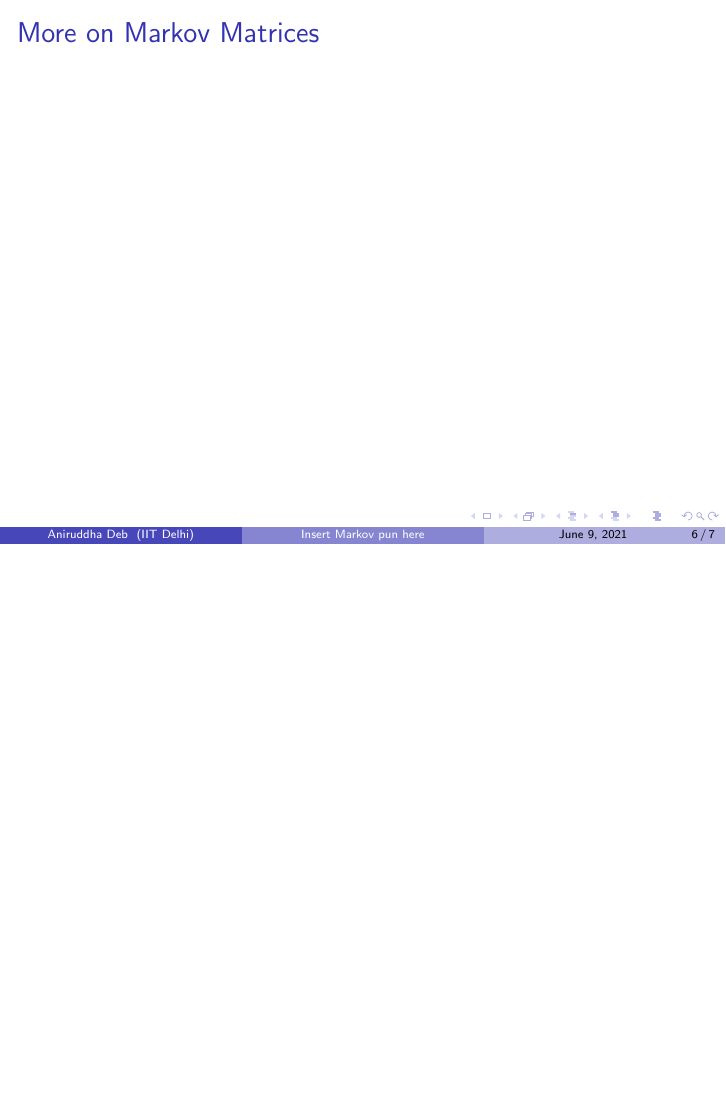
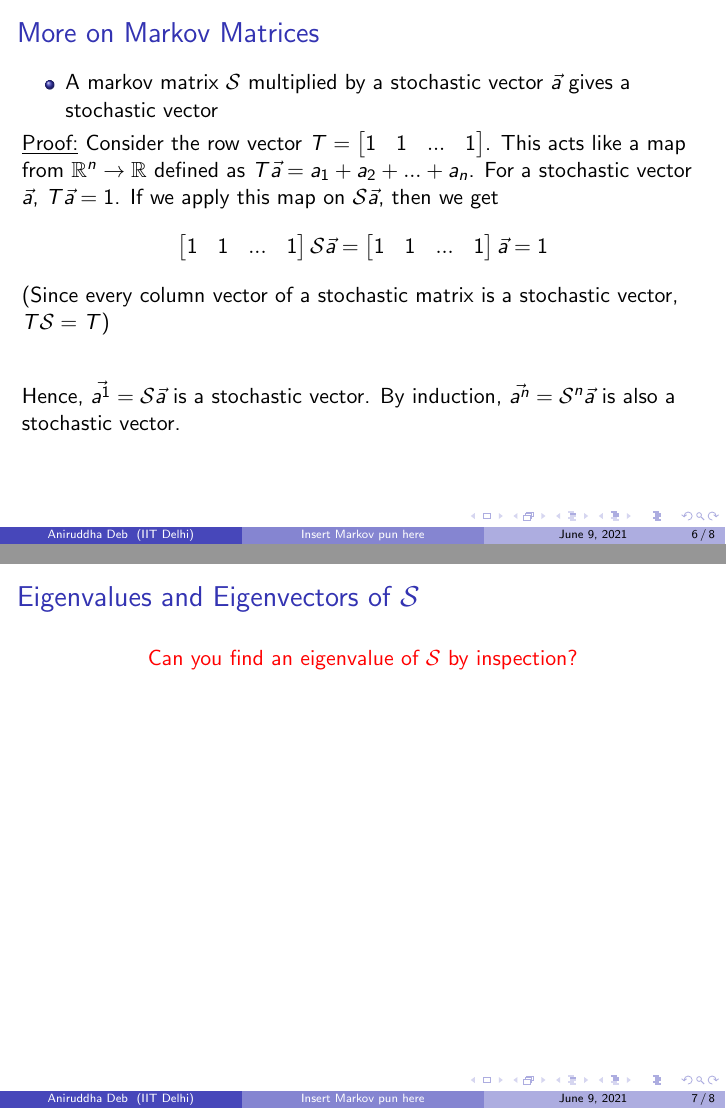
Before and after one commit to Aniruddha-Deb/markov_talk, LaTeX slides (presentation.tex): page 12 of 13 before the commit and pages 12 and 13 of 14 after it, the two joined at a grey line, the shorter picture padded with empty space. Compiled offline with pdfLaTeX.

Commit message:
Worked on one slide

```diff
--- a/presentation.tex
+++ b/presentation.tex
@@ -102,10 +102,27 @@ $n$ transitions.
 \end{frame}
 
 \begin{frame}[t]\frametitle{More on Markov Matrices}
-% prove that markov matrix x stochastic vector = stochastic vector
-% prove that 1 is always an eigenvector of a markov matrix
+\begin{itemize}
+	\item A markov matrix $\mathcal{S}$ multiplied by a stochastic vector $\vec{a}$ gives a stochastic vector
+\end{itemize}
+\underline{Proof:} Consider the row vector $T = \begin{bmatrix} 1 & 1 & ... & 1 \end{bmatrix}$.
+This acts like a map from $\mathbb{R}^n \to \mathbb{R}$ defined as $T\vec{a} = a_1 + a_2 + ... + a_n$.
+For a stochastic vector $\vec{a}$, $T\vec{a} = 1$. If we apply this map on $\mathcal{S}\vec{a}$,
+then we get
+$$\begin{bmatrix} 1 & 1 & ... & 1 \end{bmatrix} \mathcal{S} \vec{a} = \begin{bmatrix} 1 & 1 & ... & 1 \end{bmatrix} \vec{a} = 1$$
+(Since every column vector of a stochastic matrix is a stochastic vector,
+$T\mathcal{S} = T$) \\
+\vspace{2em}
+Hence, $\vec{a^1} = \mathcal{S}\vec{a}$ is a stochastic vector. By induction,
+$\vec{a^n} = \mathcal{S}^n\vec{a}$ is also a stochastic vector.
+\end{frame}
+
+\begin{frame}[t]\frametitle{Eigenvalues and Eigenvectors of $\mathcal{S}$}
+\center{\color{red}Can you find an eigenvalue of $\mathcal{S}$ by inspection?}
+% prove that 1 is always an eigenvalue of a markov matrix
 % prove that all other eigenvectors of a markov matrix are always < 1
 \end{frame}
+
 
 \begin{frame}[t]\frametitle{Analysing the steady state}
 % show that the eigenvector corresponding to the eigenvalue 1 gives us the steady
```
Also changed, not shown: presentation.pdf, presentation.tex (16 more changed lines).
